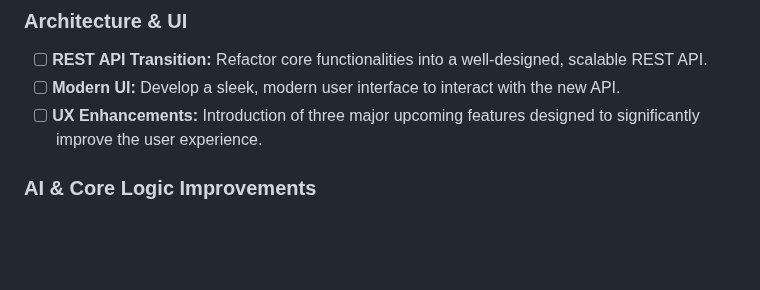
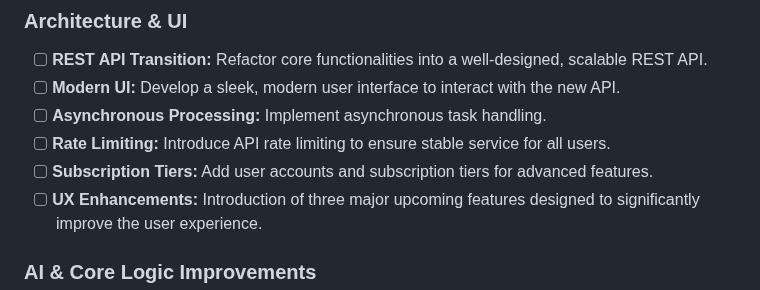
Before and after one commit to mohamed-khalaf9/Resume_Tailoring_website, a Markdown page: README.md, the part around the change. GitHub-like rendering; blank space fills up the shorter version.

Commit message:
Update README with new project features
Added new features to the project roadmap including asynchronous processing, rate limiting, and subscription tiers.

```diff
--- a/README.md
+++ b/README.md
@@ -46,6 +46,9 @@ I will be actively working on making Resume Tailor more robust and feature-rich.
 ### Architecture & UI
 - [ ] **REST API Transition:** Refactor core functionalities into a well-designed, scalable REST API.
 - [ ] **Modern UI:** Develop a sleek, modern user interface to interact with the new API.
+- [ ] **Asynchronous Processing:** Implement asynchronous task handling.
+- [ ] **Rate Limiting:** Introduce API rate limiting to ensure stable service for all users.
+- [ ] **Subscription Tiers:** Add user accounts and subscription tiers for advanced features.
 - [ ] **UX Enhancements:** Introduction of three major upcoming features designed to significantly improve the user experience.
 
 ### AI & Core Logic Improvements
```
